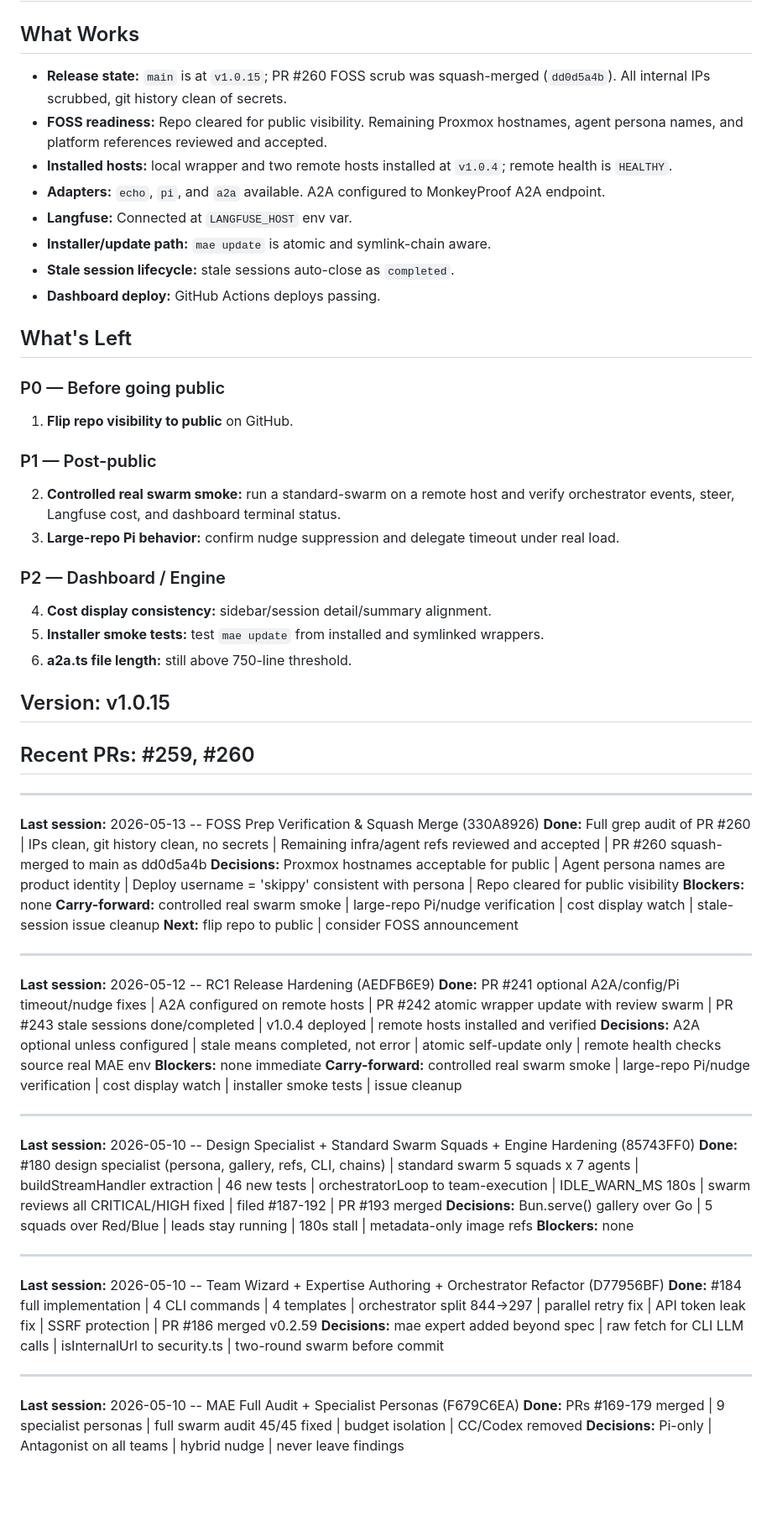
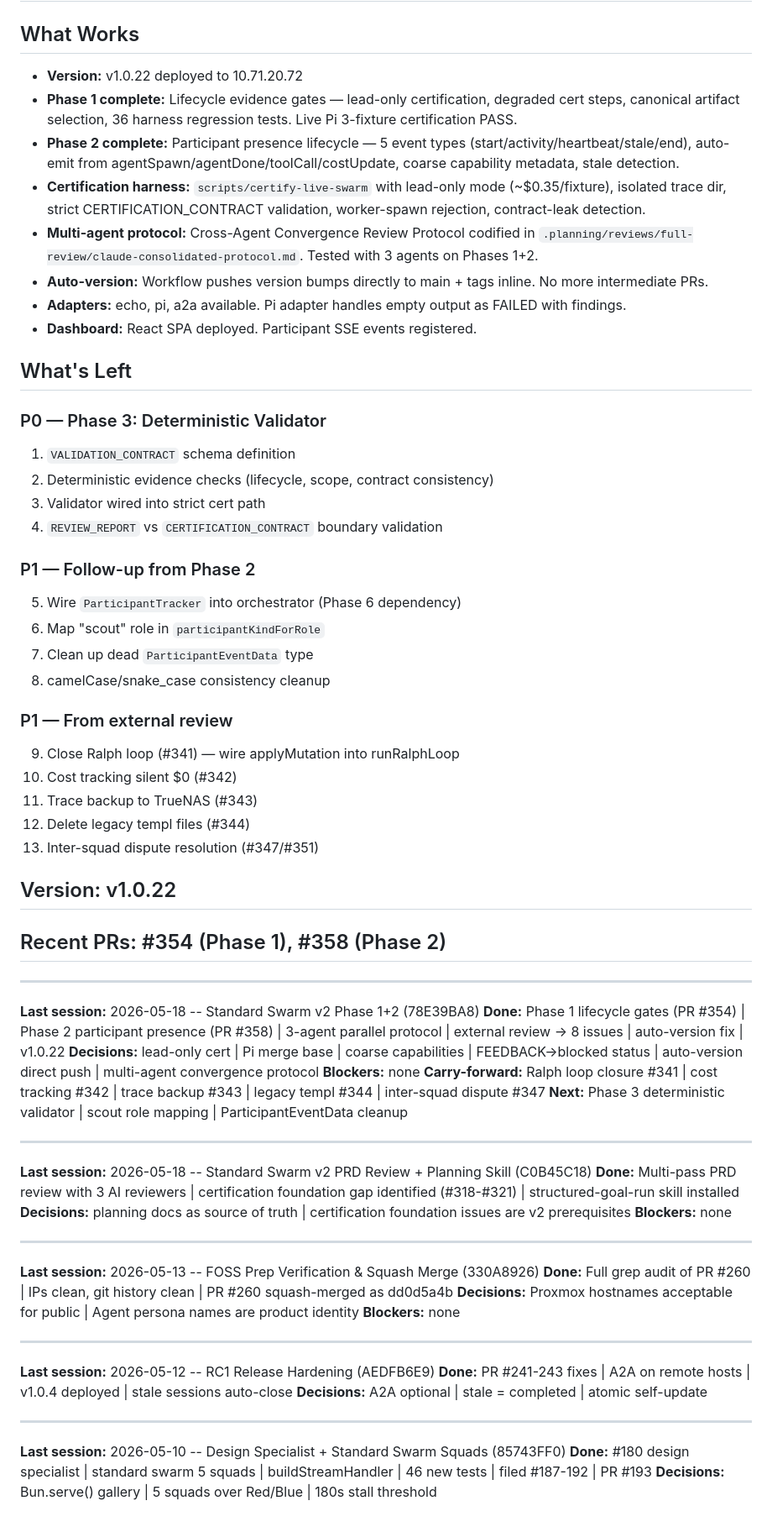
Before and after one commit to King-Capital/multi-agent-engine, a Markdown page: .reports/briefing.md, the part around the change. Shown at 84% size. GitHub-like rendering; blank space fills up the shorter version.

Commit message:
session: wrap 2026-05-18 -- Standard Swarm v2 Phase 1+2 multi-agent implementation (78E39BA8)
Co-Authored-By: Claude Opus 4.6 (1M context) <noreply@anthropic.com>

```diff
--- a/.reports/briefing.md
+++ b/.reports/briefing.md
@@ -1,64 +1,70 @@
 # Multi-Agent Engine — Current State
 
 ## What Works
-- **Release state:** `main` is at `v1.0.15`; PR #260 FOSS scrub was squash-merged (`dd0d5a4b`). All internal IPs scrubbed, git history clean of secrets.
-- **FOSS readiness:** Repo cleared for public visibility. Remaining Proxmox hostnames, agent persona names, and platform references reviewed and accepted.
-- **Installed hosts:** local wrapper and two remote hosts installed at `v1.0.4`; remote health is `HEALTHY`.
-- **Adapters:** `echo`, `pi`, and `a2a` available. A2A configured to MonkeyProof A2A endpoint.
-- **Langfuse:** Connected at `LANGFUSE_HOST` env var.
-- **Installer/update path:** `mae update` is atomic and symlink-chain aware.
-- **Stale session lifecycle:** stale sessions auto-close as `completed`.
-- **Dashboard deploy:** GitHub Actions deploys passing.
+- **Version:** v1.0.22 deployed to 10.71.20.72
+- **Phase 1 complete:** Lifecycle evidence gates — lead-only certification, degraded cert steps, canonical artifact selection, 36 harness regression tests. Live Pi 3-fixture certification PASS.
+- **Phase 2 complete:** Participant presence lifecycle — 5 event types (start/activity/heartbeat/stale/end), auto-emit from agentSpawn/agentDone/toolCall/costUpdate, coarse capability metadata, stale detection.
+- **Certification harness:** `scripts/certify-live-swarm` with lead-only mode (~$0.35/fixture), isolated trace dir, strict CERTIFICATION_CONTRACT validation, worker-spawn rejection, contract-leak detection.
+- **Multi-agent protocol:** Cross-Agent Convergence Review Protocol codified in `.planning/reviews/full-review/claude-consolidated-protocol.md`. Tested with 3 agents on Phases 1+2.
+- **Auto-version:** Workflow pushes version bumps directly to main + tags inline. No more intermediate PRs.
+- **Adapters:** echo, pi, a2a available. Pi adapter handles empty output as FAILED with findings.
+- **Dashboard:** React SPA deployed. Participant SSE events registered.
 
 ## What's Left
 
-### P0 — Before going public
-1. **Flip repo visibility to public** on GitHub.
+### P0 — Phase 3: Deterministic Validator
+1. `VALIDATION_CONTRACT` schema definition
+2. Deterministic evidence checks (lifecycle, scope, contract consistency)
+3. Validator wired into strict cert path
+4. `REVIEW_REPORT` vs `CERTIFICATION_CONTRACT` boundary validation
 
-### P1 — Post-public
-2. **Controlled real swarm smoke:** run a standard-swarm on a remote host and verify orchestrator events, steer, Langfuse cost, and dashboard terminal status.
-3. **Large-repo Pi behavior:** confirm nudge suppression and delegate timeout under real load.
+### P1 — Follow-up from Phase 2
+5. Wire `ParticipantTracker` into orchestrator (Phase 6 dependency)
+6. Map "scout" role in `participantKindForRole`
+7. Clean up dead `ParticipantEventData` type
+8. camelCase/snake_case consistency cleanup
 
-### P2 — Dashboard / Engine
-4. **Cost display consistency:** sidebar/session detail/summary alignment.
-5. **Installer smoke tests:** test `mae update` from installed and symlinked wrappers.
-6. **a2a.ts file length:** still above 750-line threshold.
+### P1 — From external review
+9. Close Ralph loop (#341) — wire applyMutation into runRalphLoop
+10. Cost tracking silent $0 (#342)
+11. Trace backup to TrueNAS (#343)
+12. Delete legacy templ files (#344)
+13. Inter-squad dispute resolution (#347/#351)
 
-## Version: v1.0.15
-## Recent PRs: #259, #260
+## Version: v1.0.22
+## Recent PRs: #354 (Phase 1), #358 (Phase 2)
+
+---
+
+**Last session:** 2026-05-18 -- Standard Swarm v2 Phase 1+2 (78E39BA8)
+**Done:** Phase 1 lifecycle gates (PR #354) | Phase 2 participant presence (PR #358) | 3-agent parallel protocol | external review → 8 issues | auto-version fix | v1.0.22
+**Decisions:** lead-only cert | Pi merge base | coarse capabilities | FEEDBACK→blocked status | auto-version direct push | multi-agent convergence protocol
+**Blockers:** none
+**Carry-forward:** Ralph loop closure #341 | cost tracking #342 | trace backup #343 | legacy templ #344 | inter-squad dispute #347
+**Next:** Phase 3 deterministic validator | scout role mapping | ParticipantEventData cleanup
+
+---
+
+**Last session:** 2026-05-18 -- Standard Swarm v2 PRD Review + Planning Skill (C0B45C18)
+**Done:** Multi-pass PRD review with 3 AI reviewers | certification foundation gap identified (#318-#321) | structured-goal-run skill installed
+**Decisions:** planning docs as source of truth | certification foundation issues are v2 prerequisites
+**Blockers:** none
 
 ---
 
 **Last session:** 2026-05-13 -- FOSS Prep Verification & Squash Merge (330A8926)
-**Done:** Full grep audit of PR #260 | IPs clean, git history clean, no secrets | Remaining infra/agent refs reviewed and accepted | PR #260 squash-merged to main as dd0d5a4b
-**Decisions:** Proxmox hostnames acceptable for public | Agent persona names are product identity | Deploy username = 'skippy' consistent with persona | Repo cleared for public visibility
+**Done:** Full grep audit of PR #260 | IPs clean, git history clean | PR #260 squash-merged as dd0d5a4b
+**Decisions:** Proxmox hostnames acceptable for public | Agent persona names are product identity
 **Blockers:** none
-**Carry-forward:** controlled real swarm smoke | large-repo Pi/nudge verification | cost display watch | stale-session issue cleanup
-**Next:** flip repo to public | consider FOSS announcement
 
 ---
 
 **Last session:** 2026-05-12 -- RC1 Release Hardening (AEDFB6E9)
-**Done:** PR #241 optional A2A/config/Pi timeout/nudge fixes | A2A configured on remote hosts | PR #242 atomic wrapper update with review swarm | PR #243 stale sessions done/completed | v1.0.4 deployed | remote hosts installed and verified
-**Decisions:** A2A optional unless configured | stale means completed, not error | atomic self-update only | remote health checks source real MAE env
-**Blockers:** none immediate
-**Carry-forward:** controlled real swarm smoke | large-repo Pi/nudge verification | cost display watch | installer smoke tests | issue cleanup
+**Done:** PR #241-243 fixes | A2A on remote hosts | v1.0.4 deployed | stale sessions auto-close
+**Decisions:** A2A optional | stale = completed | atomic self-update
 
 ---
 
-**Last session:** 2026-05-10 -- Design Specialist + Standard Swarm Squads + Engine Hardening (85743FF0)
-**Done:** #180 design specialist (persona, gallery, refs, CLI, chains) | standard swarm 5 squads x 7 agents | buildStreamHandler extraction | 46 new tests | orchestratorLoop to team-execution | IDLE_WARN_MS 180s | swarm reviews all CRITICAL/HIGH fixed | filed #187-192 | PR #193 merged
-**Decisions:** Bun.serve() gallery over Go | 5 squads over Red/Blue | leads stay running | 180s stall | metadata-only image refs
-**Blockers:** none
-
----
-
-**Last session:** 2026-05-10 -- Team Wizard + Expertise Authoring + Orchestrator Refactor (D77956BF)
-**Done:** #184 full implementation | 4 CLI commands | 4 templates | orchestrator split 844→297 | parallel retry fix | API token leak fix | SSRF protection | PR #186 merged v0.2.59
-**Decisions:** mae expert added beyond spec | raw fetch for CLI LLM calls | isInternalUrl to security.ts | two-round swarm before commit
-
----
-
-**Last session:** 2026-05-10 -- MAE Full Audit + Specialist Personas (F679C6EA)
-**Done:** PRs #169-179 merged | 9 specialist personas | full swarm audit 45/45 fixed | budget isolation | CC/Codex removed
-**Decisions:** Pi-only | Antagonist on all teams | hybrid nudge | never leave findings
+**Last session:** 2026-05-10 -- Design Specialist + Standard Swarm Squads (85743FF0)
+**Done:** #180 design specialist | standard swarm 5 squads | buildStreamHandler | 46 new tests | filed #187-192 | PR #193
+**Decisions:** Bun.serve() gallery | 5 squads over Red/Blue | 180s stall threshold
```
Also changed, not shown: .reports/session-2026-05-18_standard-swarm-v2-phase1-phase2.md (added, +36 -0 lines), .reports/sessions/78E39BA8-BFAE-4210-82B4-81775889811F.md (added, +98 -0 lines).
